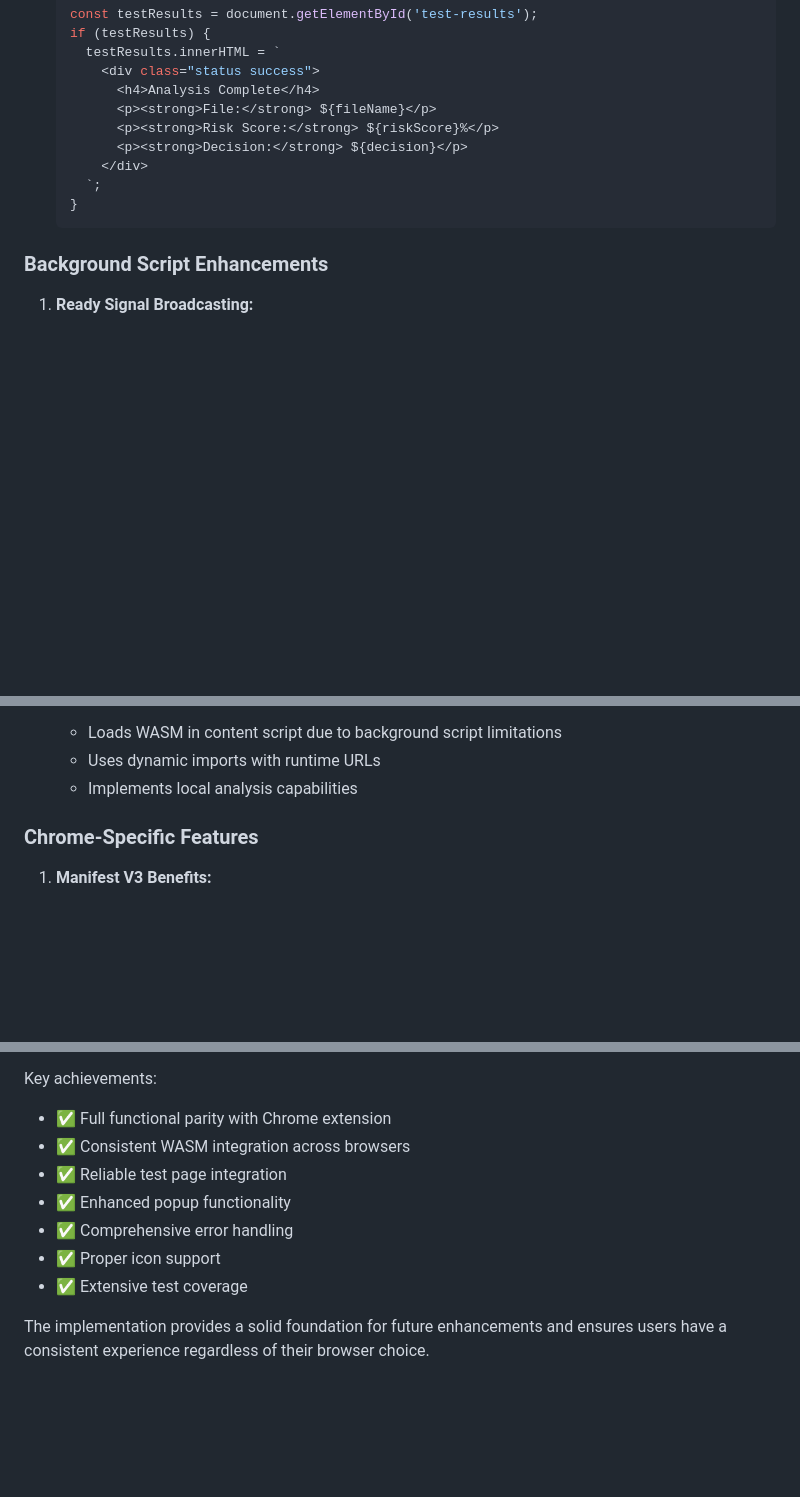
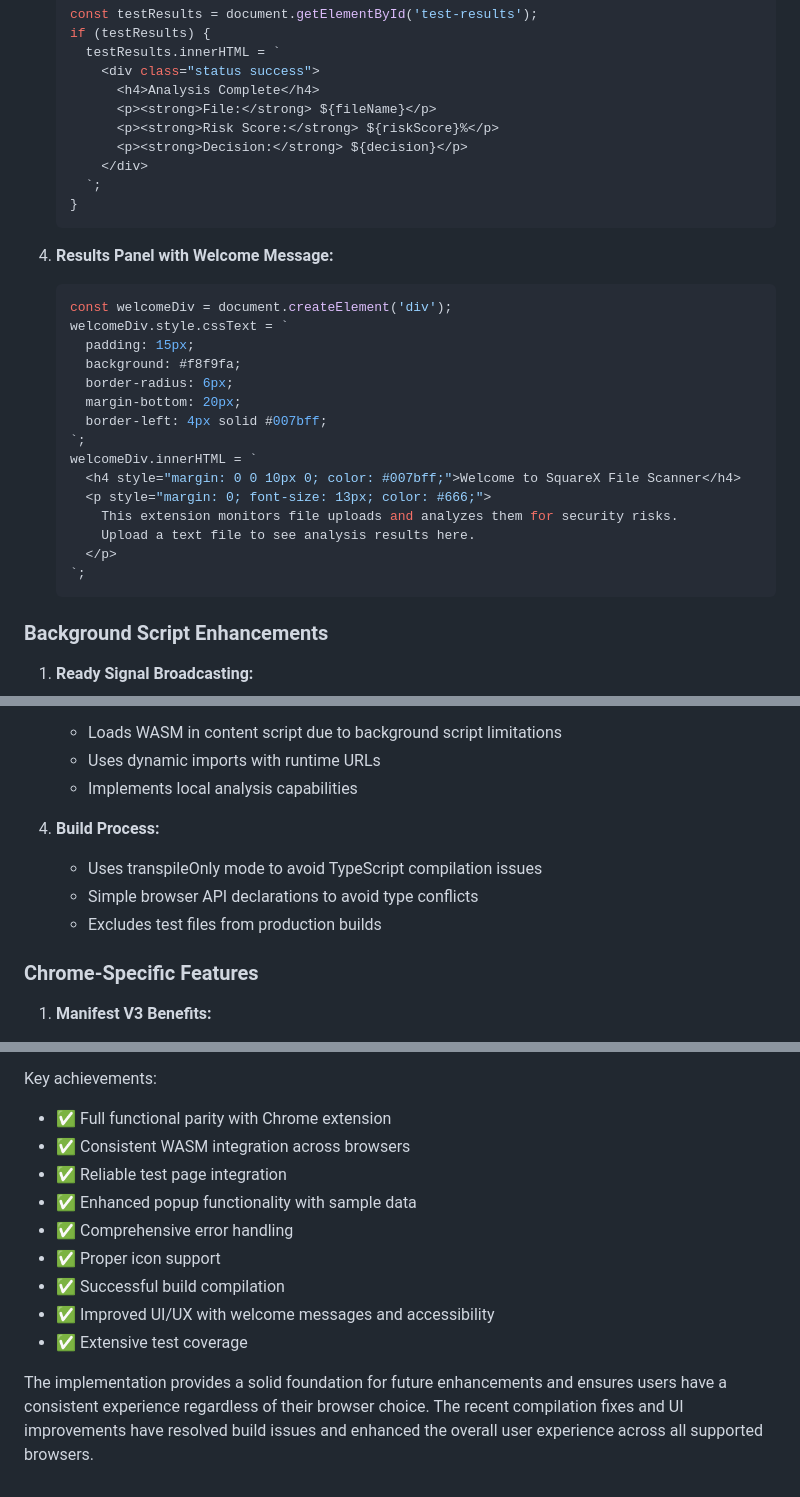
Before and after one commit to GiorgioNatili/web-extension-experiment, a Markdown page: decisions-log/2025-01-20-safari-extension-parity-decisions.md, 3 parts joined by grey strips. Rendered like a GitHub page; blank space fills up the shorter version.

````diff
--- a/decisions-log/2025-01-20-safari-extension-parity-decisions.md
+++ b/decisions-log/2025-01-20-safari-extension-parity-decisions.md
@@ -217,6 +252,25 @@ This document outlines the decisions made to bring the Safari extension to funct
    }
    ```
 
+4. **Results Panel with Welcome Message:**
+   ```typescript
+   const welcomeDiv = document.createElement('div');
+   welcomeDiv.style.cssText = `
+     padding: 15px;
+     background: #f8f9fa;
+     border-radius: 6px;
+     margin-bottom: 20px;
+     border-left: 4px solid #007bff;
+   `;
+   welcomeDiv.innerHTML = `
+     <h4 style="margin: 0 0 10px 0; color: #007bff;">Welcome to SquareX File Scanner</h4>
+     <p style="margin: 0; font-size: 13px; color: #666;">
+       This extension monitors file uploads and analyzes them for security risks.
+       Upload a text file to see analysis results here.
+     </p>
+   `;
+   ```
+
 ### Background Script Enhancements
 
 1. **Ready Signal Broadcasting:**
@@ -289,6 +425,11 @@ This document outlines the decisions made to bring the Safari extension to funct
    - Loads WASM in content script due to background script limitations
    - Uses dynamic imports with runtime URLs
    - Implements local analysis capabilities
+
+4. **Build Process:**
+   - Uses transpileOnly mode to avoid TypeScript compilation issues
+   - Simple browser API declarations to avoid type conflicts
+   - Excludes test files from production builds
 
 ### Chrome-Specific Features
 
@@ -386,9 +537,11 @@ Key achievements:
 - ✅ Full functional parity with Chrome extension
 - ✅ Consistent WASM integration across browsers
 - ✅ Reliable test page integration
-- ✅ Enhanced popup functionality
+- ✅ Enhanced popup functionality with sample data
 - ✅ Comprehensive error handling
 - ✅ Proper icon support
+- ✅ Successful build compilation
+- ✅ Improved UI/UX with welcome messages and accessibility
 - ✅ Extensive test coverage
 
-The implementation provides a solid foundation for future enhancements and ensures users have a consistent experience regardless of their browser choice.
+The implementation provides a solid foundation for future enhancements and ensures users have a consistent experience regardless of their browser choice. The recent compilation fixes and UI improvements have resolved build issues and enhanced the overall user experience across all supported browsers.
````
Also changed, not shown: other parts of decisions-log/2025-01-20-safari-extension-parity-decisions.md (+139 -12 lines).
